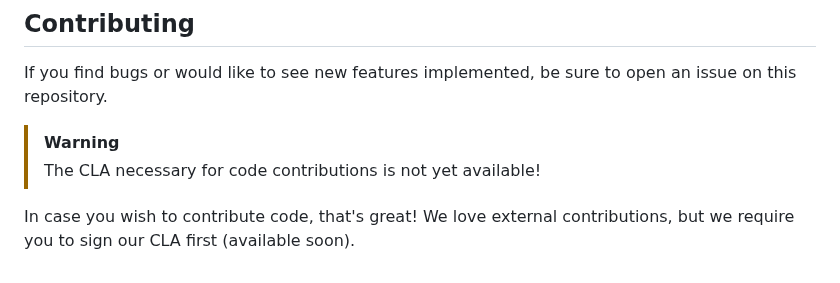
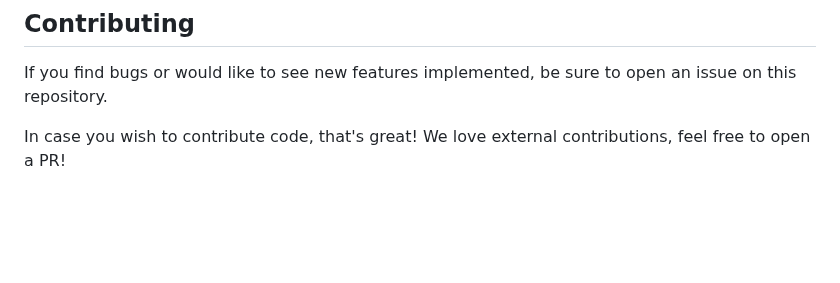
Before and after one commit to hexedtech/codemp, a Markdown page: README.md, the part around the change. Rendered like a GitHub page; blank space fills up the shorter version.

Commit message:
docs: we don't need a CLA anymore!

```diff
--- a/README.md
+++ b/README.md
@@ -83,7 +83,4 @@ If you have a [Matrix](https://matrix.org) account, you can join the gitter room
 ## Contributing
 If you find bugs or would like to see new features implemented, be sure to open an issue on this repository.
 
-> [!WARNING]
-> The CLA necessary for code contributions is not yet available!
-
-In case you wish to contribute code, that's great! We love external contributions, but we require you to sign our CLA first (available soon).
+In case you wish to contribute code, that's great! We love external contributions, feel free to open a PR!
```
